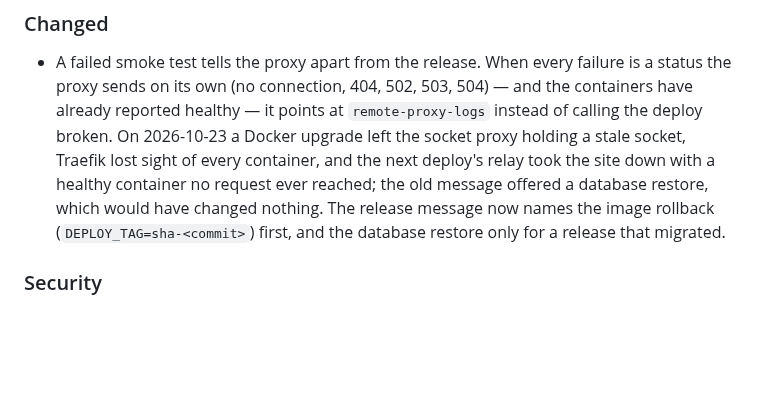
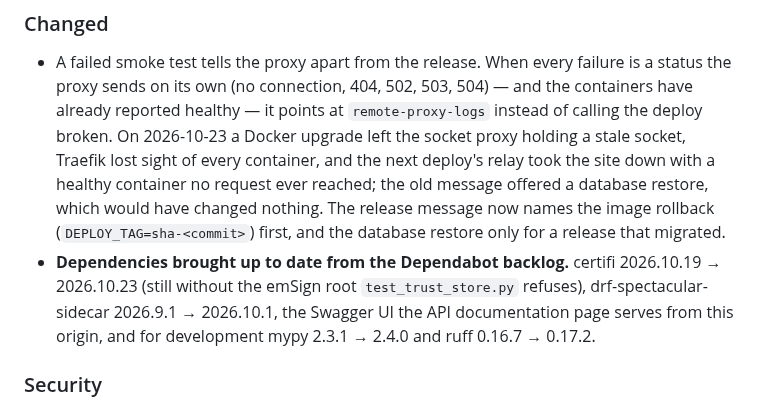
Before and after one commit to tvalverde/soccertime, a Markdown page: CHANGELOG.md, the part around the change. Rendered like a GitHub page; blank space fills up the shorter version.

Commit message:
docs(changelog): record the October Dependabot round
Co-Authored-By: Claude Opus 5.5 <noreply@anthropic.com>

```diff
--- a/CHANGELOG.md
+++ b/CHANGELOG.md
@@ -26,6 +26,10 @@ their own tags (`android-v*`) and a reader of one release has no use for the oth
   which would have changed nothing. The release message now names the image rollback
   (`DEPLOY_TAG=sha-<commit>`) first, and the database restore only for a release that
   migrated.
+- **Dependencies brought up to date from the Dependabot backlog.** certifi 2026.10.19 →
+  2026.10.23 (still without the emSign root `test_trust_store.py` refuses),
+  drf-spectacular-sidecar 2026.9.1 → 2026.10.1, the Swagger UI the API documentation page
+  serves from this origin, and for development mypy 2.3.1 → 2.4.0 and ruff 0.16.7 → 0.17.2.
 
 ### Security
 - **Python 3.14.10** (2026-10-25), from a rebuild on the refreshed `python:3.14-alpine`.
```
Also changed, not shown: android/CHANGELOG.md (+3 -0 lines).
